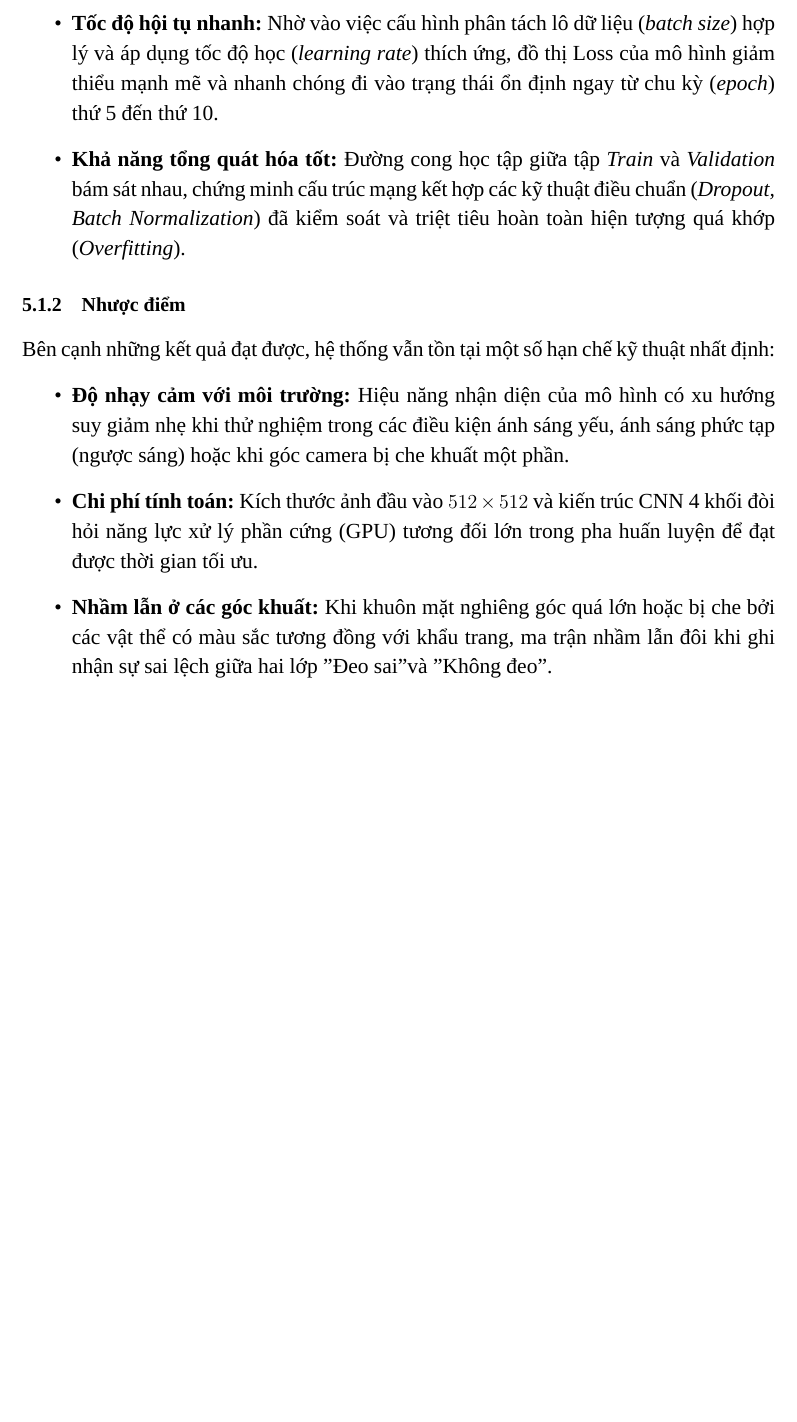
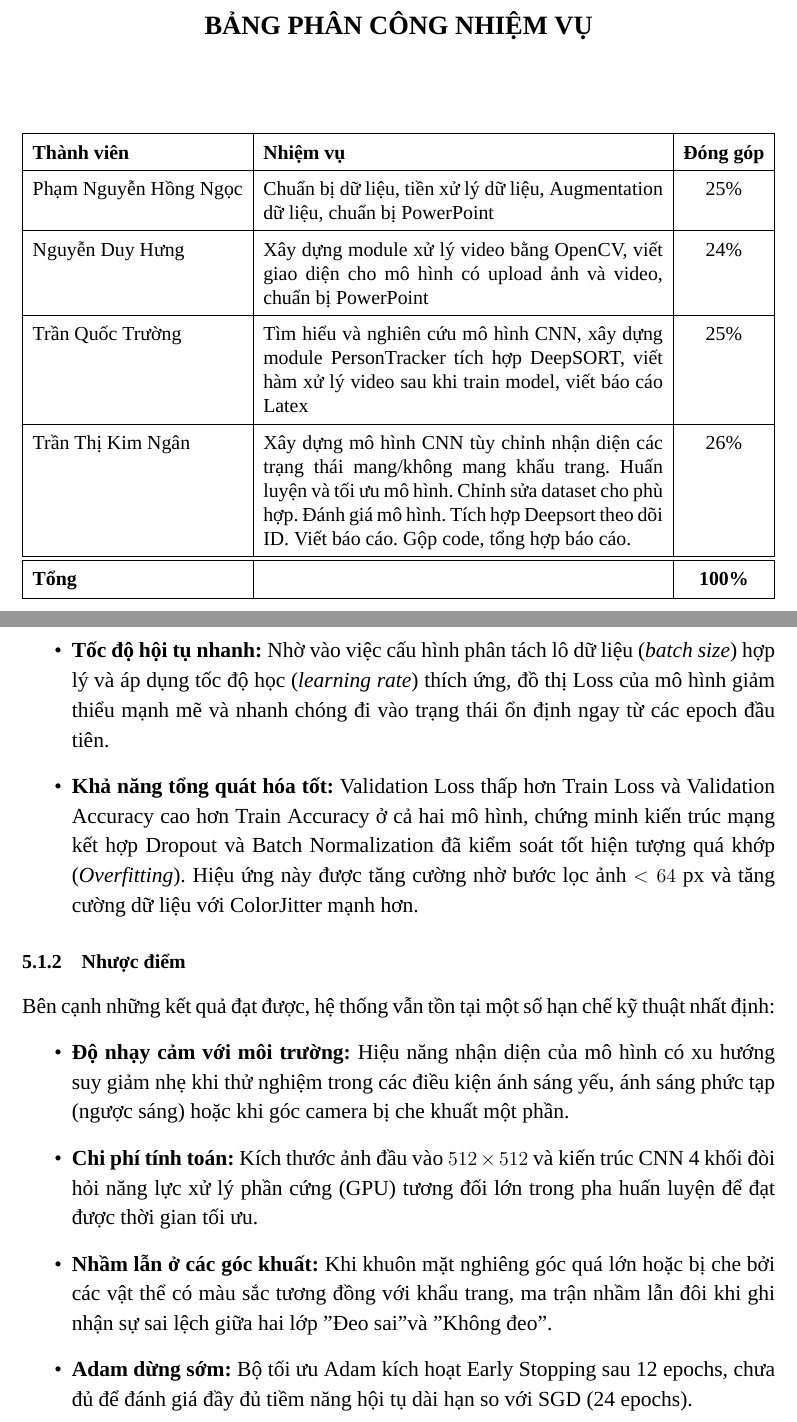
Before and after one commit to Trannganne/face-mask-tracking-system, a LaTeX document (reports/tracking/tracker.tex): part of page 34 of 37 before the commit and two parts of pages 4 and 35 of 38 after it, the two joined at a grey line, cut at the place of the change, the shorter picture padded with empty space. Compiled offline with XeLaTeX; a missing font is replaced by an installed copy or a similar font.

Commit message:
Chỉnh sửa word: Thêm bảng phân công, link github

```diff
--- a/reports/tracking/tracker.tex
+++ b/reports/tracking/tracker.tex
@@ -155,6 +155,39 @@ Do giới hạn về mặt thời gian và trải nghiệm thực tế, bài bá
 \end{tabular}
 \hspace{1cm}
 \end{flushright}
+
+% ==================== BẢNG PHÂN CÔNG NHIỆM VỤ ====================
+\newpage
+\addcontentsline{toc}{section}{BẢNG PHÂN CÔNG NHIỆM VỤ}
+\begin{center}
+    {\fontsize{16pt}{20pt}\selectfont \textbf{BẢNG PHÂN CÔNG NHIỆM VỤ}}
+\end{center}
+
+\vspace{1cm}
+
+\fontsize{12pt}{16pt}\selectfont
+\setlength{\parindent}{0cm}
+
+\begin{table}[H]
+\centering
+\renewcommand{\arraystretch}{1.5}
+\begin{tabularx}{\textwidth}{|l|X|c|}
+\hline
+\textbf{Thành viên} & \textbf{Nhiệm vụ} & \textbf{Đóng góp} \\
+\hline
+Phạm Nguyễn Hồng Ngọc & Chuẩn bị dữ liệu, tiền xử lý dữ liệu, Augmentation dữ liệu, chuẩn bị PowerPoint & 25\% \\
+\hline
+Nguyễn Duy Hưng & Xây dựng module xử lý video bằng OpenCV, viết giao diện cho mô hình có upload ảnh và video, chuẩn bị PowerPoint & 24\% \\
+\hline
+Trần Quốc Trường & Tìm hiểu và nghiên cứu mô hình CNN, xây dựng module PersonTracker tích hợp DeepSORT, viết hàm xử lý video sau khi train model, viết báo cáo Latex & 25\% \\
+\hline
+Trần Thị Kim Ngân & Xây dựng mô hình CNN tùy chỉnh nhận diện các trạng thái mang/không mang khẩu trang. Huấn luyện và tối ưu mô hình. Chỉnh sửa dataset cho phù hợp. Đánh giá mô hình. Tích hợp Deepsort theo dõi ID. Viết báo cáo. Gộp code, tổng hợp báo cáo. & 26\% \\
+\hline
+\hline
+\textbf{Tổng} & & \textbf{100\%} \\
+\hline
+\end{tabularx}
+\end{table}
 
 % ==================== TRANG 4: MỤC LỤC ====================
 \newpage
@@ -1071,8 +1104,8 @@ Dựa trên kết quả thực nghiệm sau khi loại bỏ ảnh chất lượn
 Thông qua quá trình thực nghiệm huấn luyện cấu trúc mạng thần kinh tích chập (CNN) với hai bộ tối ưu hóa SGD và Adam, mô hình đạt được các kết quả vượt trội sau:
 \begin{itemize}
     \item \textbf{Độ chính xác tối ưu:} Mô hình đạt độ chính xác toàn cục (\textit{Accuracy}) ở mức cao ($\approx 95\%$) trên cả tập huấn luyện và tập kiểm thử, đảm bảo năng lực phân loại chính xác 3 trạng thái khuôn mặt (Đeo đúng, Đeo sai và Không đeo khẩu trang).
-    \item \textbf{Tốc độ hội tụ nhanh:} Nhờ vào việc cấu hình phân tách lô dữ liệu (\textit{batch size}) hợp lý và áp dụng tốc độ học (\textit{learning rate}) thích ứng, đồ thị Loss của mô hình giảm thiểu mạnh mẽ và nhanh chóng đi vào trạng thái ổn định ngay từ chu kỳ (\textit{epoch}) thứ 5 đến thứ 10.
-    \item \textbf{Khả năng tổng quát hóa tốt:} Đường cong học tập giữa tập \textit{Train} và \textit{Validation} bám sát nhau, chứng minh cấu trúc mạng kết hợp các kỹ thuật điều chuẩn (\textit{Dropout, Batch Normalization}) đã kiểm soát và triệt tiêu hoàn toàn hiện tượng quá khớp (\textit{Overfitting}).
+    \item \textbf{Tốc độ hội tụ nhanh:} Nhờ vào việc cấu hình phân tách lô dữ liệu (\textit{batch size}) hợp lý và áp dụng tốc độ học (\textit{learning rate}) thích ứng, đồ thị Loss của mô hình giảm thiểu mạnh mẽ và nhanh chóng đi vào trạng thái ổn định ngay từ các epoch đầu tiên.
+    \item \textbf{Khả năng tổng quát hóa tốt:} Validation Loss thấp hơn Train Loss và Validation Accuracy cao hơn Train Accuracy ở cả hai mô hình, chứng minh kiến trúc mạng kết hợp Dropout và Batch Normalization đã kiểm soát tốt hiện tượng quá khớp (\textit{Overfitting}). Hiệu ứng này được tăng cường nhờ bước lọc ảnh $< 64$ px và tăng cường dữ liệu với ColorJitter mạnh hơn.
 \end{itemize}
 
 \subsubsection{Nhược điểm}
@@ -1081,6 +1114,7 @@ Bên cạnh những kết quả đạt được, hệ thống vẫn tồn tại
     \item \textbf{Độ nhạy cảm với môi trường:} Hiệu năng nhận diện của mô hình có xu hướng suy giảm nhẹ khi thử nghiệm trong các điều kiện ánh sáng yếu, ánh sáng phức tạp (ngược sáng) hoặc khi góc camera bị che khuất một phần.
     \item \textbf{Chi phí tính toán:} Kích thước ảnh đầu vào $512\times512$ và kiến trúc CNN 4 khối đòi hỏi năng lực xử lý phần cứng (GPU) tương đối lớn trong pha huấn luyện để đạt được thời gian tối ưu.
     \item \textbf{Nhầm lẫn ở các góc khuất:} Khi khuôn mặt nghiêng góc quá lớn hoặc bị che bởi các vật thể có màu sắc tương đồng với khẩu trang, ma trận nhầm lẫn đôi khi ghi nhận sự sai lệch giữa hai lớp "Đeo sai" và "Không đeo".
+    \item \textbf{Adam dừng sớm:} Bộ tối ưu Adam kích hoạt Early Stopping sau 12 epochs, chưa đủ để đánh giá đầy đủ tiềm năng hội tụ dài hạn so với SGD (24 epochs).
 \end{itemize}
 
 \subsection{Kết quả thử nghiệm thời gian thực trên Webcam}
```
Also changed, not shown: snapshots/ID_1_20260609_201454.jpg (added), snapshots/ID_1_20260609_202245.jpg (added), reports/tracking/tracker.tex (6 more changed lines), 7 other files.
